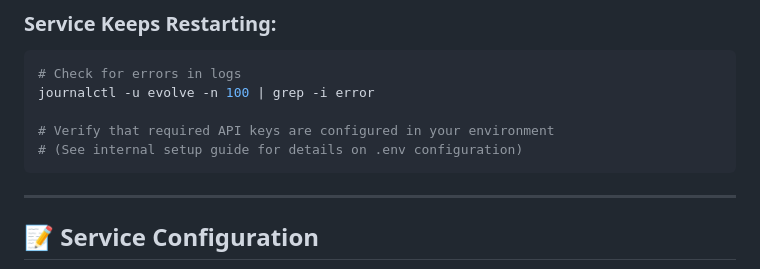
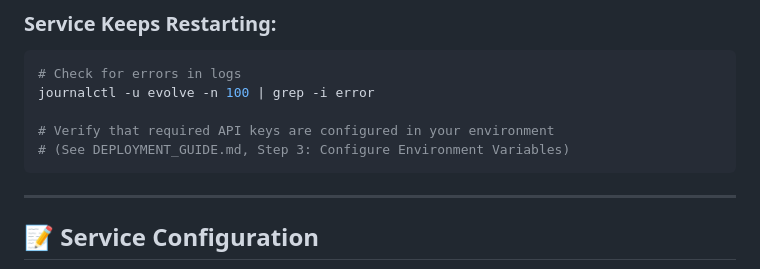
Before and after one commit to karre4747/consciousness-rag, a Markdown page: archive/RUNNING_STATUS.md, the part around the change. GitHub-like rendering.

Commit message:
Clarify environment setup reference in RUNNING_STATUS.md

````diff
--- a/archive/RUNNING_STATUS.md
+++ b/archive/RUNNING_STATUS.md
@@ -182,7 +182,7 @@ ss -tlnp | grep :8000
 journalctl -u evolve -n 100 | grep -i error
 
 # Verify that required API keys are configured in your environment
-# (See internal setup guide for details on .env configuration)
+# (See DEPLOYMENT_GUIDE.md, Step 3: Configure Environment Variables)
 ```
 
 ---
````
